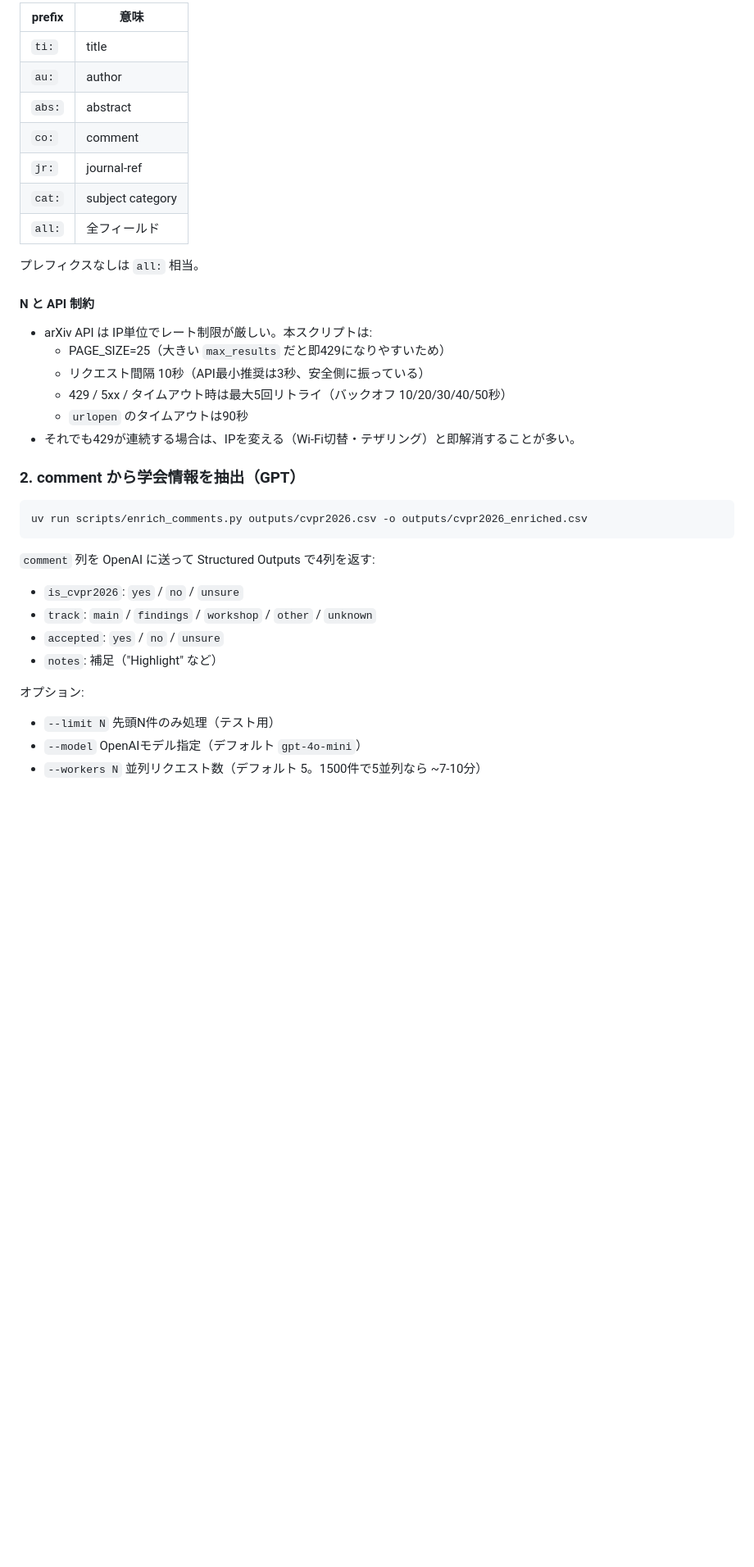
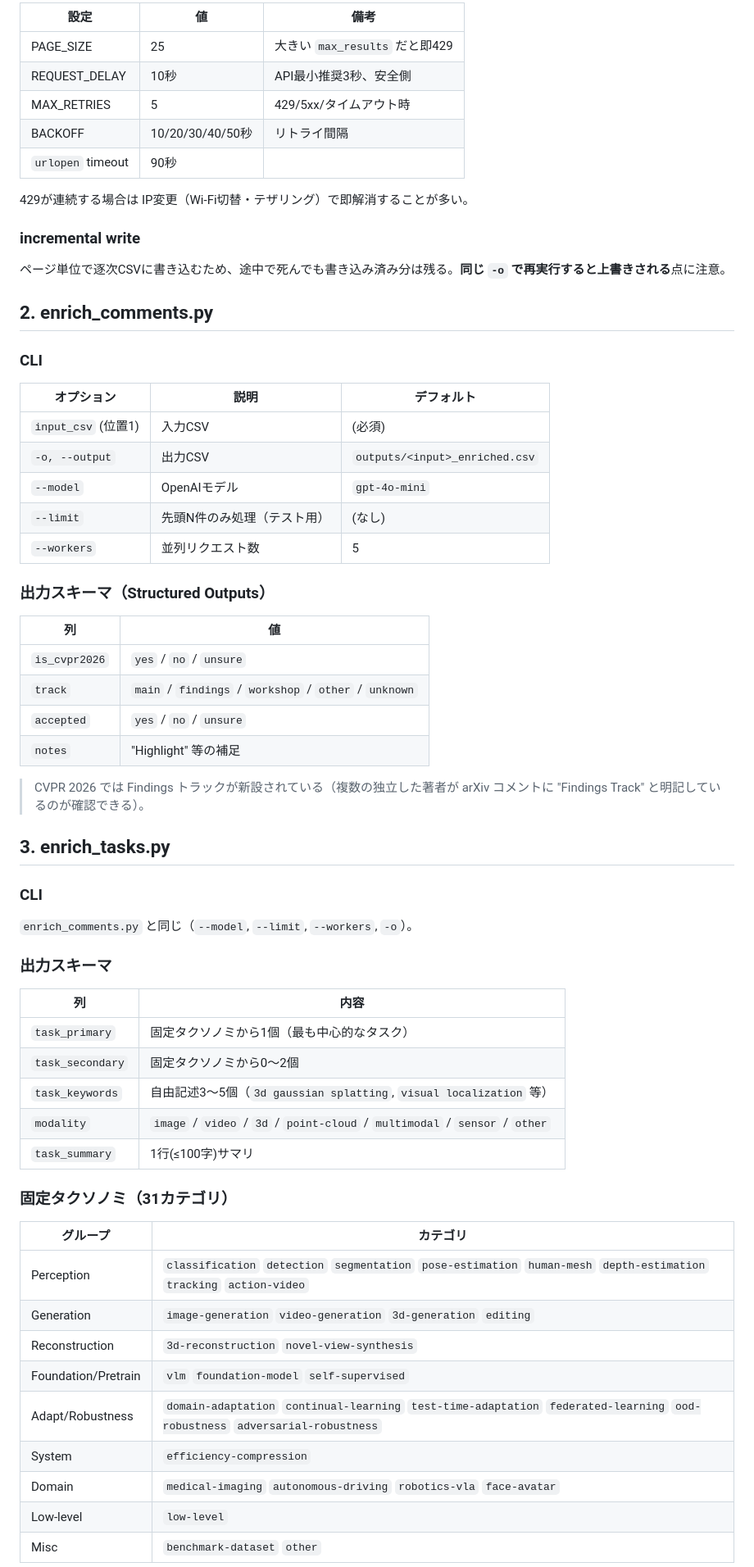
Before and after one commit to karasawatakumi/my-arxiv-survey, a Markdown page: README.md, the part around one of its changes. Shown at 82% size. Rendered like a GitHub page; blank space fills up the shorter version.

````diff
--- a/README.md
+++ b/README.md
@@ -64,40 +69,68 @@ curl -sS "https://export.arxiv.org/api/query?search_query=co:cvpr+AND+co:2026&ma
 
-| prefix | 意味 |
+| 設定 | 値 | 備考 |
+|---|---|---|
+| PAGE_SIZE | 25 | 大きい `max_results` だと即429 |
+| REQUEST_DELAY | 10秒 | API最小推奨3秒、安全側 |
+| MAX_RETRIES | 5 | 429/5xx/タイムアウト時 |
+| BACKOFF | 10/20/30/40/50秒 | リトライ間隔 |
+| `urlopen` timeout | 90秒 | |
+
+429が連続する場合は IP変更（Wi-Fi切替・テザリング）で即解消することが多い。
+
+### incremental write
+
+ページ単位で逐次CSVに書き込むため、途中で死んでも書き込み済み分は残る。**同じ `-o` で再実行すると上書きされる**点に注意。
+
+## 2. enrich_comments.py
+
+### CLI
+
+| オプション | 説明 | デフォルト |
+|---|---|---|
+| `input_csv` (位置1) | 入力CSV | (必須) |
+| `-o, --output` | 出力CSV | `outputs/<input>_enriched.csv` |
+| `--model` | OpenAIモデル | `gpt-4o-mini` |
+| `--limit` | 先頭N件のみ処理（テスト用） | (なし) |
+| `--workers` | 並列リクエスト数 | 5 |
+
+### 出力スキーマ（Structured Outputs）
+
+| 列 | 値 |
 |---|---|
-| `ti:` | title |
-| `au:` | author |
-| `abs:` | abstract |
-| `co:` | comment |
-| `jr:` | journal-ref |
-| `cat:` | subject category |
-| `all:` | 全フィールド |
+| `is_cvpr2026` | `yes` / `no` / `unsure` |
+| `track` | `main` / `findings` / `workshop` / `other` / `unknown` |
+| `accepted` | `yes` / `no` / `unsure` |
+| `notes` | "Highlight" 等の補足 |
 
-プレフィクスなしは `all:` 相当。
+> CVPR 2026 では Findings トラックが新設されている（複数の独立した著者が arXiv コメントに "Findings Track" と明記しているのが確認できる）。
 
-#### N と API 制約
+## 3. enrich_tasks.py
 
-- arXiv API は IP単位でレート制限が厳しい。本スクリプトは:
-  - PAGE_SIZE=25（大きい `max_results` だと即429になりやすいため）
-  - リクエスト間隔 10秒（API最小推奨は3秒、安全側に振っている）
-  - 429 / 5xx / タイムアウト時は最大5回リトライ（バックオフ 10/20/30/40/50秒）
-  - `urlopen` のタイムアウトは90秒
-- それでも429が連続する場合は、IPを変える（Wi-Fi切替・テザリング）と即解消することが多い。
+### CLI
 
-### 2. comment から学会情報を抽出（GPT）
+`enrich_comments.py` と同じ（`--model`, `--limit`, `--workers`, `-o`）。
 
-```bash
-uv run scripts/enrich_comments.py outputs/cvpr2026.csv -o outputs/cvpr2026_enriched.csv
-```
+### 出力スキーマ
 
-`comment` 列を OpenAI に送って Structured Outputs で4列を返す:
+| 列 | 内容 |
+|---|---|
+| `task_primary` | 固定タクソノミから1個（最も中心的なタスク） |
+| `task_secondary` | 固定タクソノミから0〜2個 |
+| `task_keywords` | 自由記述3〜5個（`3d gaussian splatting`, `visual localization` 等） |
+| `modality` | `image` / `video` / `3d` / `point-cloud` / `multimodal` / `sensor` / `other` |
+| `task_summary` | 1行(≤100字)サマリ |
 
-- `is_cvpr2026`: `yes` / `no` / `unsure`
-- `track`: `main` / `findings` / `workshop` / `other` / `unknown`
-- `accepted`: `yes` / `no` / `unsure`
-- `notes`: 補足（"Highlight" など）
+### 固定タクソノミ（31カテゴリ）
 
-オプション:
-- `--limit N` 先頭N件のみ処理（テスト用）
-- `--model` OpenAIモデル指定（デフォルト `gpt-4o-mini`）
-- `--workers N` 並列リクエスト数（デフォルト 5。1500件で5並列なら ~7-10分）
+| グループ | カテゴリ |
+|---|---|
+| Perception | `classification` `detection` `segmentation` `pose-estimation` `human-mesh` `depth-estimation` `tracking` `action-video` |
+| Generation | `image-generation` `video-generation` `3d-generation` `editing` |
+| Reconstruction | `3d-reconstruction` `novel-view-synthesis` |
+| Foundation/Pretrain | `vlm` `foundation-model` `self-supervised` |
+| Adapt/Robustness | `domain-adaptation` `continual-learning` `test-time-adaptation` `federated-learning` `ood-robustness` `adversarial-robustness` |
+| System | `efficiency-compression` |
+| Domain | `medical-imaging` `autonomous-driving` `robotics-vla` `face-avatar` |
+| Low-level | `low-level` |
+| Misc | `benchmark-dataset` `other` |
 
````
Also changed, not shown: other parts of README.md (+87 -104 lines).
